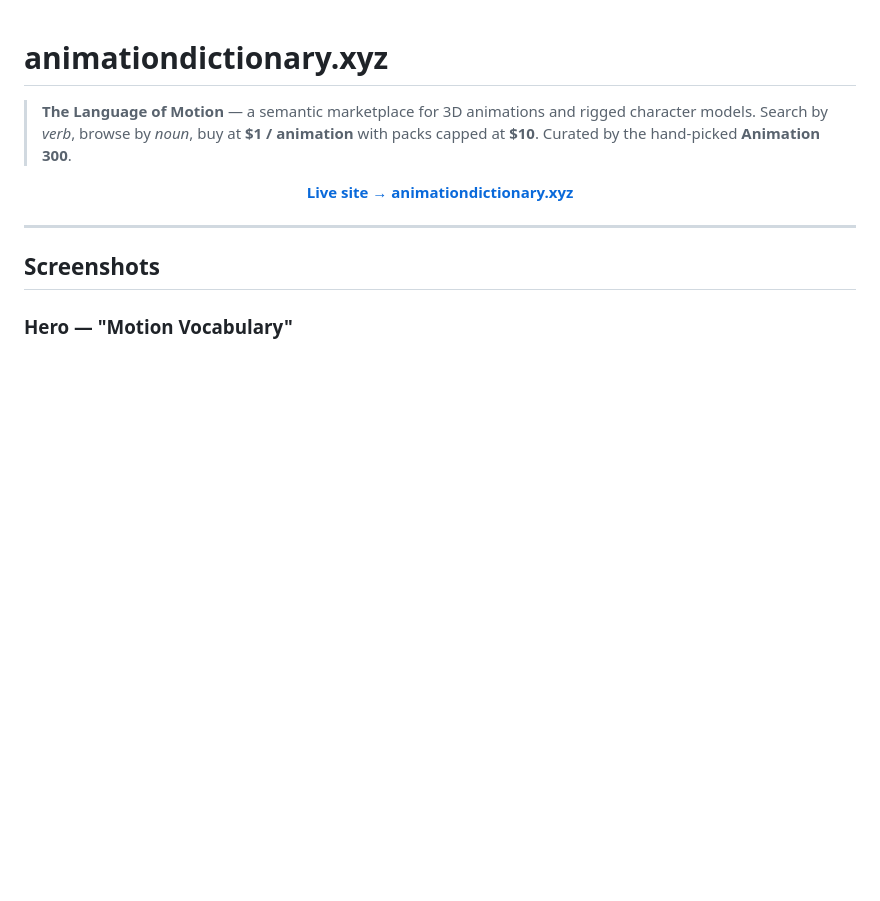
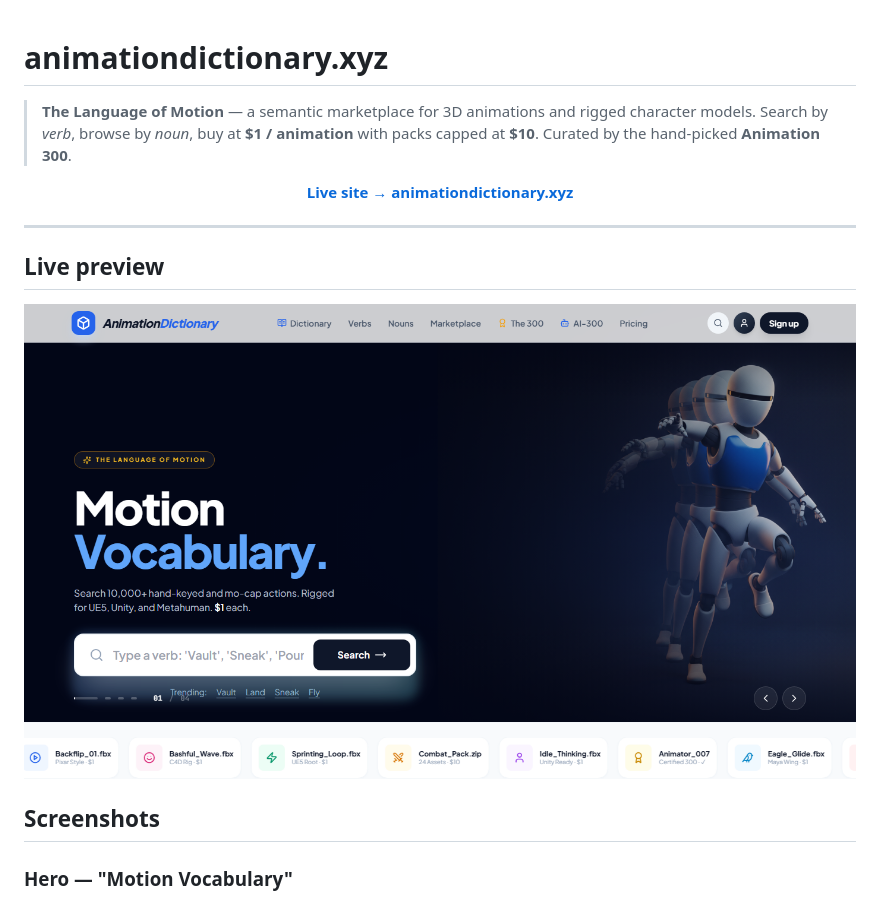
Before and after one commit to PeteZDj/animationdictionary.xyz, a Markdown page: README.md, the part around the change. Rendered like a GitHub page; pictures changed too: docs/screenshot.png (added); blank space fills up the shorter version.

Commit message:
docs: add live homepage screenshot to README

```diff
--- a/README.md
+++ b/README.md
@@ -9,6 +9,10 @@
 </p>
 
 ---
+
+## Live preview
+
+![animationdictionary.xyz homepage](docs/screenshot.png)
 
 ## Screenshots
 
```
